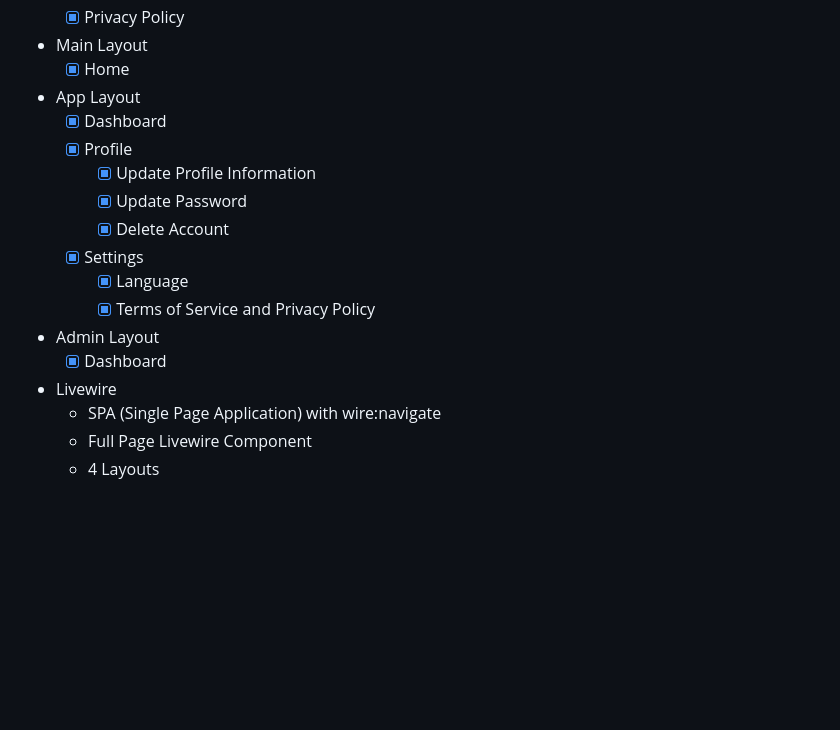
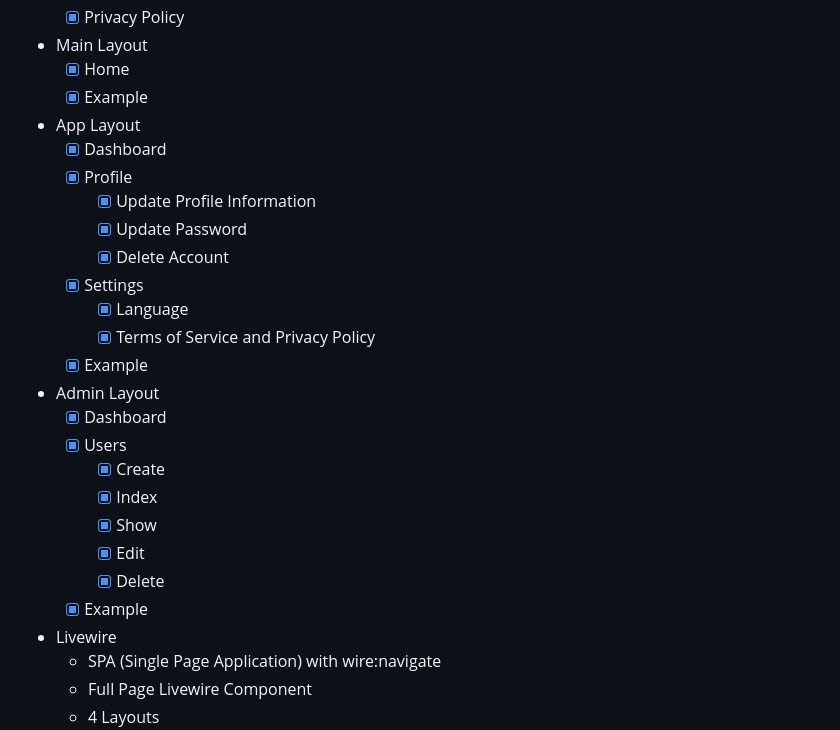
Before and after one commit to tgr-9/laravel-livewire-skeleton-project, a Markdown page: README.md, the part around the change. Drawn GitHub-style; blank space fills up the shorter version.

```diff
--- a/README.md
+++ b/README.md
@@ -94,6 +94,7 @@ LaLi comes packed with essential features and a well-structured codebase to get
     -   [x] Privacy Policy
 -   Main Layout
     -   [x] Home
+    -   [x] Example
 -   App Layout
     -   [x] Dashboard
     -   [x] Profile
@@ -103,8 +104,16 @@ LaLi comes packed with essential features and a well-structured codebase to get
     -   [x] Settings
         -   [x] Language
         -   [x] Terms of Service and Privacy Policy
+    -   [x] Example
 -   Admin Layout
     -   [x] Dashboard
+    -   [x] Users
+        -   [x] Create
+        -   [x] Index
+        -   [x] Show
+        -   [x] Edit
+        -   [x] Delete
+    -   [x] Example
 -   Livewire
     -   SPA (Single Page Application) with wire:navigate
     -   Full Page Livewire Component
```
